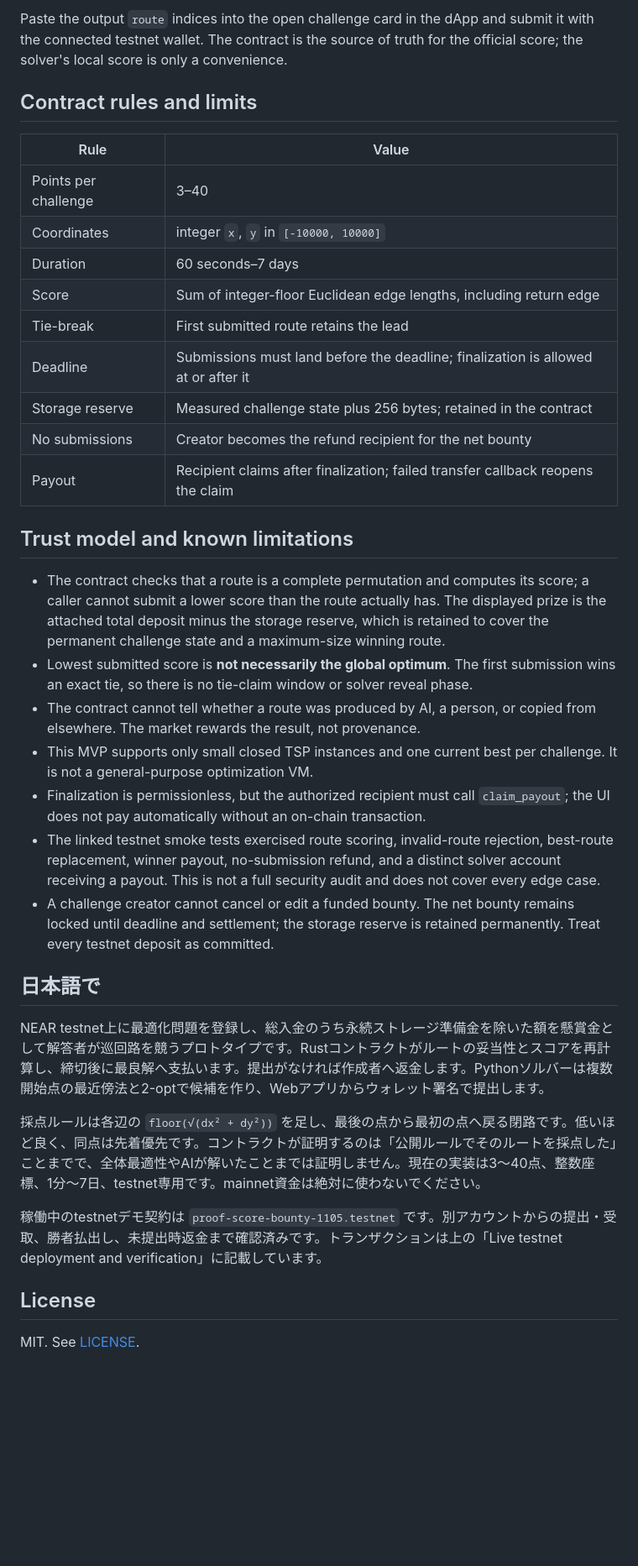
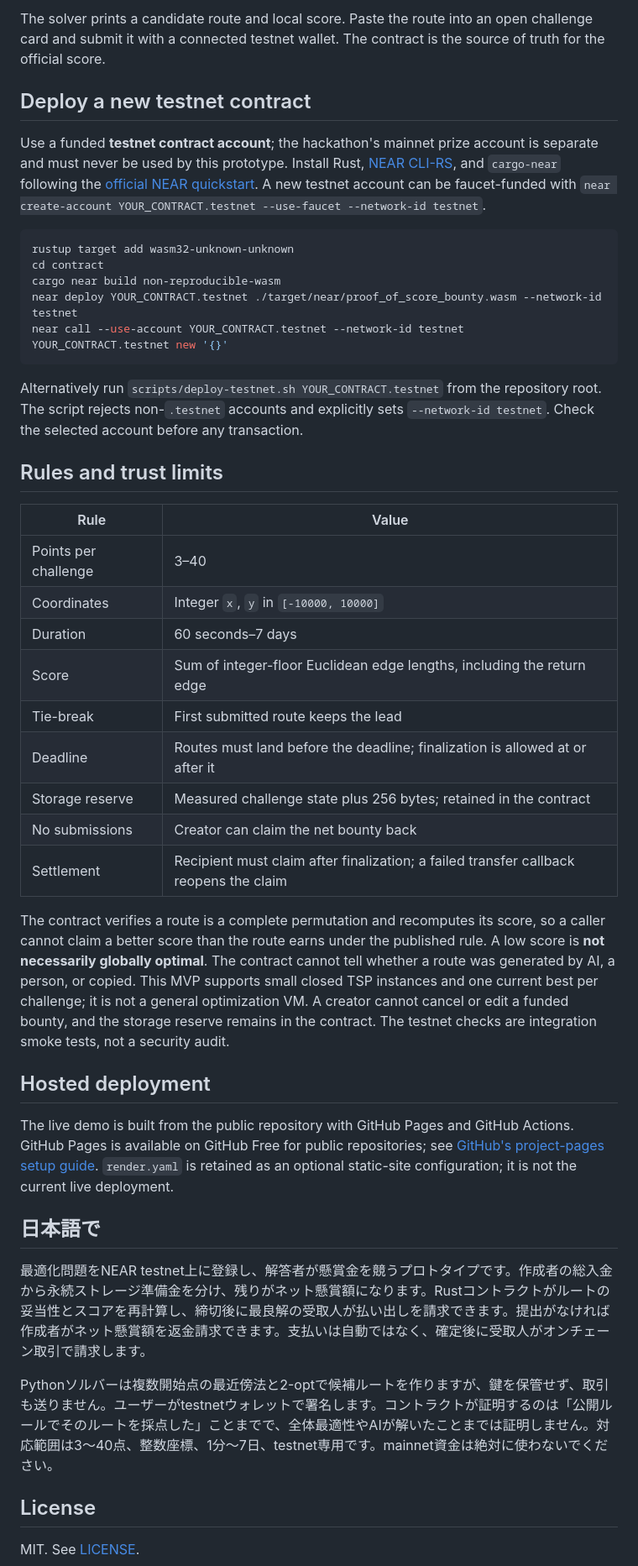
Before and after one commit to taku629/ear-proof-of-score, a Markdown page: README.md, the part around one of its changes. Shown at 84% size. Drawn GitHub-style; blank space fills up the shorter version.

````diff
--- a/README.md
+++ b/README.md
@@ -83,38 +84,46 @@ python3 solver/solver.py --contract-id YOUR_CONTRACT.testnet --challenge-id 1
 ```
 
-Paste the output `route` indices into the open challenge card in the dApp and submit it with the connected testnet wallet. The contract is the source of truth for the official score; the solver's local score is only a convenience.
+The solver prints a candidate route and local score. Paste the route into an open challenge card and submit it with a connected testnet wallet. The contract is the source of truth for the official score.
 
-## Contract rules and limits
+## Deploy a new testnet contract
+
+Use a funded **testnet contract account**; the hackathon's mainnet prize account is separate and must never be used by this prototype. Install Rust, [NEAR CLI-RS](https://github.com/near/near-cli-rs), and `cargo-near` following the [official NEAR quickstart](https://docs.near.org/smart-contracts/quickstart). A new testnet account can be faucet-funded with `near create-account YOUR_CONTRACT.testnet --use-faucet --network-id testnet`.
+
+```bash
+rustup target add wasm32-unknown-unknown
+cd contract
+cargo near build non-reproducible-wasm
+near deploy YOUR_CONTRACT.testnet ./target/near/proof_of_score_bounty.wasm --network-id testnet
+near call --use-account YOUR_CONTRACT.testnet --network-id testnet YOUR_CONTRACT.testnet new '{}'
+```
+
+Alternatively run `scripts/deploy-testnet.sh YOUR_CONTRACT.testnet` from the repository root. The script rejects non-`.testnet` accounts and explicitly sets `--network-id testnet`. Check the selected account before any transaction.
+
+## Rules and trust limits
 
 | Rule | Value |
 |---|---|
 | Points per challenge | 3–40 |
-| Coordinates | integer `x`, `y` in `[-10000, 10000]` |
+| Coordinates | Integer `x`, `y` in `[-10000, 10000]` |
 | Duration | 60 seconds–7 days |
-| Score | Sum of integer-floor Euclidean edge lengths, including return edge |
-| Tie-break | First submitted route retains the lead |
-| Deadline | Submissions must land before the deadline; finalization is allowed at or after it |
+| Score | Sum of integer-floor Euclidean edge lengths, including the return edge |
+| Tie-break | First submitted route keeps the lead |
+| Deadline | Routes must land before the deadline; finalization is allowed at or after it |
 | Storage reserve | Measured challenge state plus 256 bytes; retained in the contract |
-| No submissions | Creator becomes the refund recipient for the net bounty |
-| Payout | Recipient claims after finalization; failed transfer callback reopens the claim |
+| No submissions | Creator can claim the net bounty back |
+| Settlement | Recipient must claim after finalization; a failed transfer callback reopens the claim |
 
-## Trust model and known limitations
+The contract verifies a route is a complete permutation and recomputes its score, so a caller cannot claim a better score than the route earns under the published rule. A low score is **not necessarily globally optimal**. The contract cannot tell whether a route was generated by AI, a person, or copied. This MVP supports small closed TSP instances and one current best per challenge; it is not a general optimization VM. A creator cannot cancel or edit a funded bounty, and the storage reserve remains in the contract. The testnet checks are integration smoke tests, not a security audit.
 
-- The contract checks that a route is a complete permutation and computes its score; a caller cannot submit a lower score than the route actually has. The displayed prize is the attached total deposit minus the storage reserve, which is retained to cover the permanent challenge state and a maximum-size winning route.
-- Lowest submitted score is **not necessarily the global optimum**. The first submission wins an exact tie, so there is no tie-claim window or solver reveal phase.
-- The contract cannot tell whether a route was produced by AI, a person, or copied from elsewhere. The market rewards the result, not provenance.
-- This MVP supports only small closed TSP instances and one current best per challenge. It is not a general-purpose optimization VM.
-- Finalization is permissionless, but the authorized recipient must call `claim_payout`; the UI does not pay automatically without an on-chain transaction.
-- The linked testnet smoke tests exercised route scoring, invalid-route rejection, best-route replacement, winner payout, no-submission refund, and a distinct solver account receiving a payout. This is not a full security audit and does not cover every edge case.
-- A challenge creator cannot cancel or edit a funded bounty. The net bounty remains locked until deadline and settlement; the storage reserve is retained permanently. Treat every testnet deposit as committed.
+## Hosted deployment
+
+The live demo is built from the public repository with GitHub Pages and GitHub Actions. GitHub Pages is available on GitHub Free for public repositories; see [GitHub's project-pages setup guide](https://docs.github.com/articles/creating-project-pages-manually). `render.yaml` is retained as an optional static-site configuration; it is not the current live deployment.
 
 ## 日本語で
 
-NEAR testnet上に最適化問題を登録し、総入金のうち永続ストレージ準備金を除いた額を懸賞金として解答者が巡回路を競うプロトタイプです。Rustコントラクトがルートの妥当性とスコアを再計算し、締切後に最良解へ支払います。提出がなければ作成者へ返金します。Pythonソルバーは複数開始点の最近傍法と2-optで候補を作り、Webアプリからウォレット署名で提出します。
+最適化問題をNEAR testnet上に登録し、解答者が懸賞金を競うプロトタイプです。作成者の総入金から永続ストレージ準備金を分け、残りがネット懸賞額になります。Rustコントラクトがルートの妥当性とスコアを再計算し、締切後に最良解の受取人が払い出しを請求できます。提出がなければ作成者がネット懸賞額を返金請求できます。支払いは自動ではなく、確定後に受取人がオンチェーン取引で請求します。
 
-採点ルールは各辺の `floor(√(dx² + dy²))` を足し、最後の点から最初の点へ戻る閉路です。低いほど良く、同点は先着優先です。コントラクトが証明するのは「公開ルールでそのルートを採点した」ことまでで、全体最適性やAIが解いたことまでは証明しません。現在の実装は3〜40点、整数座標、1分〜7日、testnet専用です。mainnet資金は絶対に使わないでください。
-
-稼働中のtestnetデモ契約は `proof-score-bounty-1105.testnet` です。別アカウントからの提出・受取、勝者払出し、未提出時返金まで確認済みです。トランザクションは上の「Live testnet deployment and verification」に記載しています。
+Pythonソルバーは複数開始点の最近傍法と2-optで候補ルートを作りますが、鍵を保管せず、取引も送りません。ユーザーがtestnetウォレットで署名します。コントラクトが証明するのは「公開ルールでそのルートを採点した」ことまでで、全体最適性やAIが解いたことまでは証明しません。対応範囲は3〜40点、整数座標、1分〜7日、testnet専用です。mainnet資金は絶対に使わないでください。
 
 ## License
 
````
Also changed, not shown: other parts of README.md (+51 -50 lines), docs/official-hackathon-rules.md (added, +35 -0 lines), docs/submission-draft.md (+38 -26 lines), docs/demo-market-preview.png (added), 5 other files.
